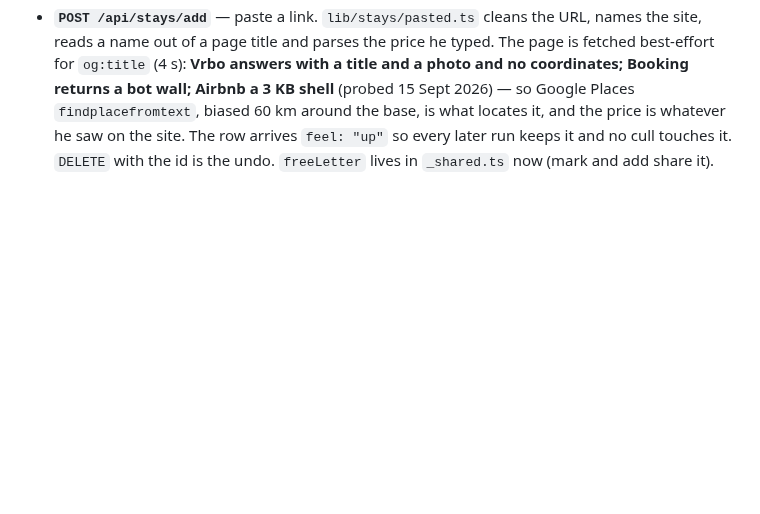
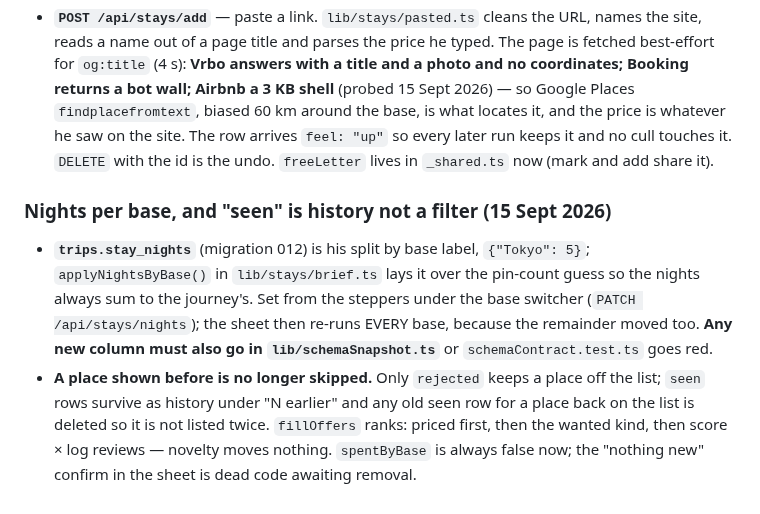
Before and after one commit to bdirenfeld/roam, a Markdown page: CLAUDE.md, the part around the change. GitHub-like rendering; blank space fills up the shorter version.

Commit message:
docs: nights per base, and seen as history
Co-Authored-By: Claude Fable 5.1 <noreply@anthropic.com>

```diff
--- a/CLAUDE.md
+++ b/CLAUDE.md
@@ -1191,3 +1191,18 @@ for the place, and any calendar a host has not opened. Two answers shipped:
   the price is whatever he saw on the site. The row arrives `feel: "up"` so
   every later run keeps it and no cull touches it. `DELETE` with the id is
   the undo. `freeLetter` lives in `_shared.ts` now (mark and add share it).
+
+### Nights per base, and "seen" is history not a filter (15 Sept 2026)
+
+- **`trips.stay_nights`** (migration 012) is his split by base label,
+  `{"Tokyo": 5}`; `applyNightsByBase()` in `lib/stays/brief.ts` lays it over
+  the pin-count guess so the nights always sum to the journey's. Set from the
+  steppers under the base switcher (`PATCH /api/stays/nights`); the sheet then
+  re-runs EVERY base, because the remainder moved too. **Any new column must
+  also go in `lib/schemaSnapshot.ts`** or `schemaContract.test.ts` goes red.
+- **A place shown before is no longer skipped.** Only `rejected` keeps a place
+  off the list; `seen` rows survive as history under "N earlier" and any old
+  seen row for a place back on the list is deleted so it is not listed twice.
+  `fillOffers` ranks: priced first, then the wanted kind, then score × log
+  reviews — novelty moves nothing. `spentByBase` is always false now; the
+  "nothing new" confirm in the sheet is dead code awaiting removal.
```
